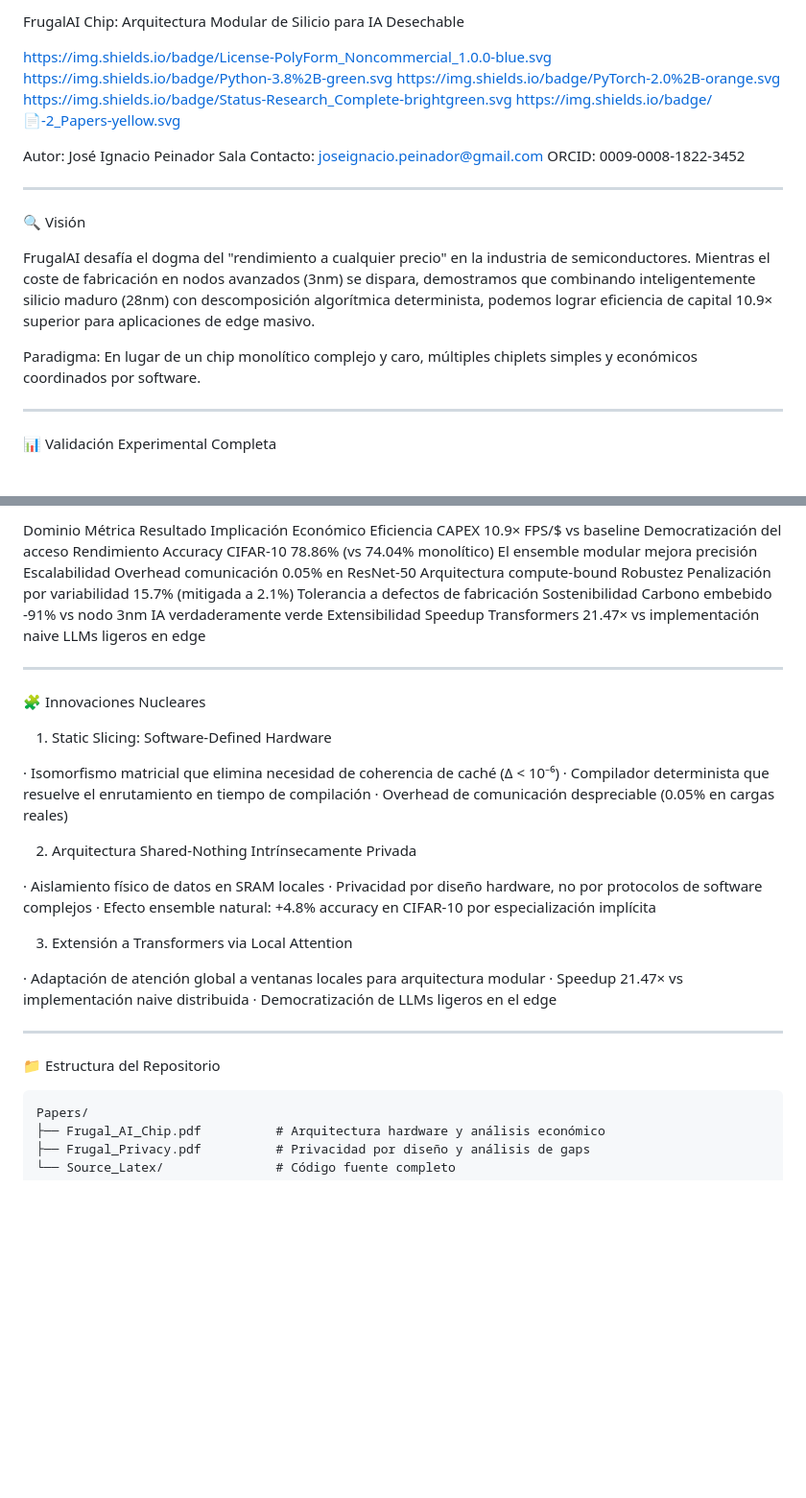
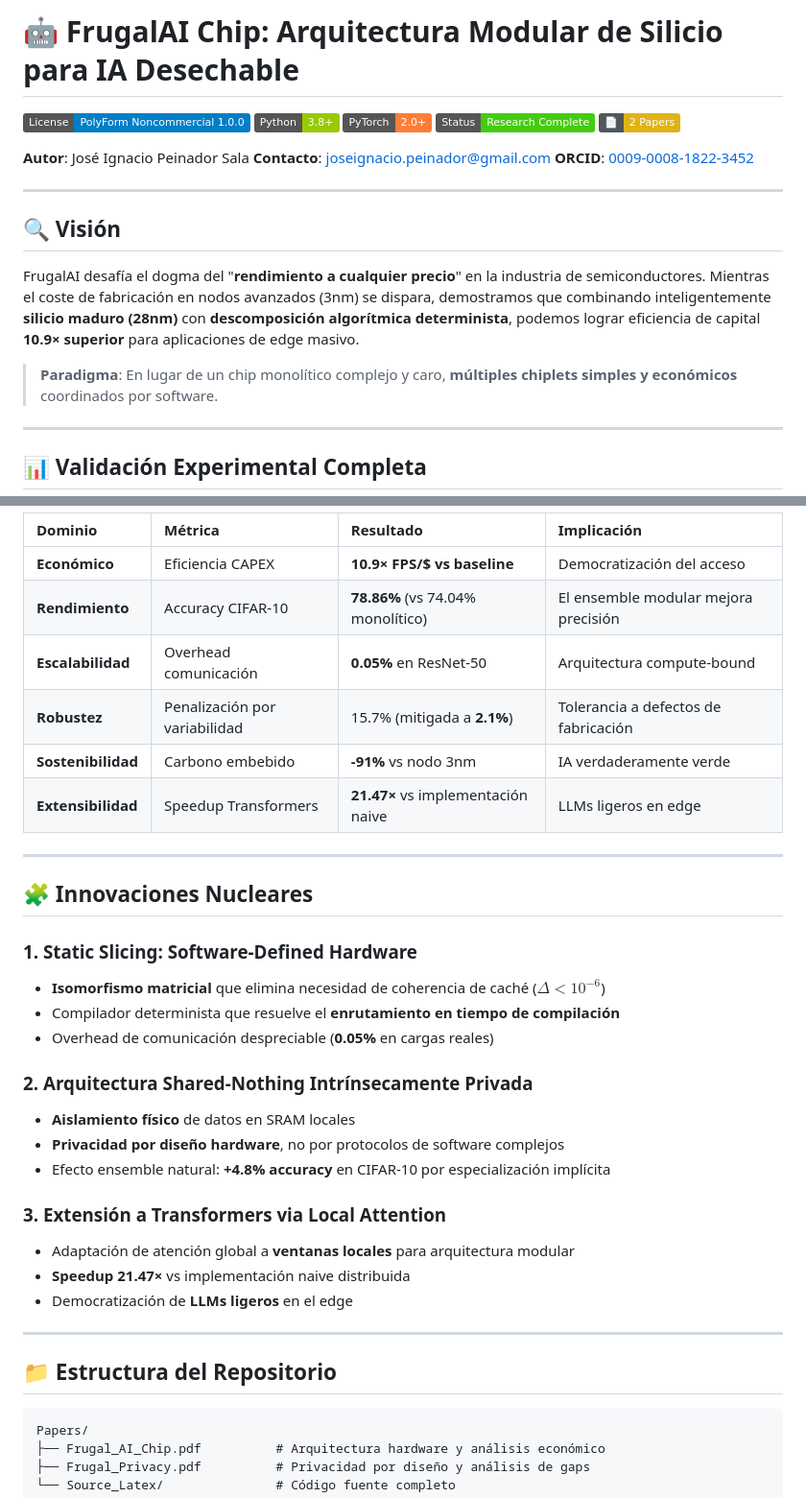
Before and after one commit to NachoPeinador/FRUGAL_AI_CHIP, a Markdown page: README.md, 2 parts joined by grey strips. Shown: that part at 96% size. Drawn GitHub-style; badges without logos; blank space fills up the shorter version.

````diff
--- a/README.md
+++ b/README.md
@@ -1,24 +1,24 @@
-FrugalAI Chip: Arquitectura Modular de Silicio para IA Desechable
+# 🤖 FrugalAI Chip: Arquitectura Modular de Silicio para IA Desechable
 
-https://img.shields.io/badge/License-PolyForm_Noncommercial_1.0.0-blue.svg
-https://img.shields.io/badge/Python-3.8%2B-green.svg
-https://img.shields.io/badge/PyTorch-2.0%2B-orange.svg
-https://img.shields.io/badge/Status-Research_Complete-brightgreen.svg
-https://img.shields.io/badge/📄-2_Papers-yellow.svg
+[![License](https://img.shields.io/badge/License-PolyForm_Noncommercial_1.0.0-blue.svg)](https://polyformproject.org/licenses/noncommercial/1.0.0/)
+[![Python](https://img.shields.io/badge/Python-3.8%2B-green.svg)]()
+[![PyTorch](https://img.shields.io/badge/PyTorch-2.0%2B-orange.svg)]()
+[![Status](https://img.shields.io/badge/Status-Research_Complete-brightgreen.svg)]()
+[![Papers](https://img.shields.io/badge/📄-2_Papers-yellow.svg)]()
 
-Autor: José Ignacio Peinador Sala
-Contacto: joseignacio.peinador@gmail.com
-ORCID: 0009-0008-1822-3452
+**Autor**: José Ignacio Peinador Sala
+**Contacto**: joseignacio.peinador@gmail.com
+**ORCID**: [0009-0008-1822-3452](https://orcid.org/0009-0008-1822-3452)
 
 ---
 
-🔍 Visión
+## 🔍 Visión
 
-FrugalAI desafía el dogma del "rendimiento a cualquier precio" en la industria de semiconductores. Mientras el coste de fabricación en nodos avanzados (3nm) se dispara, demostramos que combinando inteligentemente silicio maduro (28nm) con descomposición algorítmica determinista, podemos lograr eficiencia de capital 10.9× superior para aplicaciones de edge masivo.
+FrugalAI desafía el dogma del "**rendimiento a cualquier precio**" en la industria de semiconductores. Mientras el coste de fabricación en nodos avanzados (3nm) se dispara, demostramos que combinando inteligentemente **silicio maduro (28nm)** con **descomposición algorítmica determinista**, podemos lograr eficiencia de capital **10.9× superior** para aplicaciones de edge masivo.
 
-Paradigma: En lugar de un chip monolítico complejo y caro, múltiples chiplets simples y económicos coordinados por software.
+> **Paradigma**: En lugar de un chip monolítico complejo y caro, **múltiples chiplets simples y económicos** coordinados por software.
 
 ---
 
-📊 Validación Experimental Completa
+## 📊 Validación Experimental Completa
 
@@ -30,37 +30,38 @@ https://img.shields.io/badge/Transformer_Speedup-21.47x-orange
 
-Dominio Métrica Resultado Implicación
-Económico Eficiencia CAPEX 10.9× FPS/$ vs baseline Democratización del acceso
-Rendimiento Accuracy CIFAR-10 78.86% (vs 74.04% monolítico) El ensemble modular mejora precisión
-Escalabilidad Overhead comunicación 0.05% en ResNet-50 Arquitectura compute-bound
-Robustez Penalización por variabilidad 15.7% (mitigada a 2.1%) Tolerancia a defectos de fabricación
-Sostenibilidad Carbono embebido -91% vs nodo 3nm IA verdaderamente verde
-Extensibilidad Speedup Transformers 21.47× vs implementación naive LLMs ligeros en edge
+| Dominio | Métrica | Resultado | Implicación |
+| :--- | :--- | :--- | :--- |
+| **Económico** | Eficiencia CAPEX | **10.9× FPS/$ vs baseline** | Democratización del acceso |
+| **Rendimiento** | Accuracy CIFAR-10 | **78.86%** (vs 74.04% monolítico) | El ensemble modular mejora precisión |
+| **Escalabilidad** | Overhead comunicación | **0.05%** en ResNet-50 | Arquitectura compute-bound |
+| **Robustez** | Penalización por variabilidad | 15.7% (mitigada a **2.1%**) | Tolerancia a defectos de fabricación |
+| **Sostenibilidad** | Carbono embebido | **-91%** vs nodo 3nm | IA verdaderamente verde |
+| **Extensibilidad** | Speedup Transformers | **21.47×** vs implementación naive | LLMs ligeros en edge |
 
 ---
 
-🧩 Innovaciones Nucleares
+## 🧩 Innovaciones Nucleares
 
-1. Static Slicing: Software-Defined Hardware
+### 1. Static Slicing: Software-Defined Hardware
 
-· Isomorfismo matricial que elimina necesidad de coherencia de caché (Δ < 10⁻⁶)
-· Compilador determinista que resuelve el enrutamiento en tiempo de compilación
-· Overhead de comunicación despreciable (0.05% en cargas reales)
+* **Isomorfismo matricial** que elimina necesidad de coherencia de caché ($\Delta < 10^{-6}$)
+* Compilador determinista que resuelve el **enrutamiento en tiempo de compilación**
+* Overhead de comunicación despreciable (**0.05%** en cargas reales)
 
-2. Arquitectura Shared-Nothing Intrínsecamente Privada
+### 2. Arquitectura Shared-Nothing Intrínsecamente Privada
 
-· Aislamiento físico de datos en SRAM locales
-· Privacidad por diseño hardware, no por protocolos de software complejos
-· Efecto ensemble natural: +4.8% accuracy en CIFAR-10 por especialización implícita
+* **Aislamiento físico** de datos en SRAM locales
+* **Privacidad por diseño hardware**, no por protocolos de software complejos
+* Efecto ensemble natural: **+4.8% accuracy** en CIFAR-10 por especialización implícita
 
-3. Extensión a Transformers via Local Attention
+### 3. Extensión a Transformers via Local Attention
 
-· Adaptación de atención global a ventanas locales para arquitectura modular
-· Speedup 21.47× vs implementación naive distribuida
-· Democratización de LLMs ligeros en el edge
+* Adaptación de atención global a **ventanas locales** para arquitectura modular
+* **Speedup 21.47×** vs implementación naive distribuida
+* Democratización de **LLMs ligeros** en el edge
 
 ---
 
-📁 Estructura del Repositorio
+## 📁 Estructura del Repositorio
 
 ```
 Papers/
````
Also changed, not shown: other parts of README.md (+5 -5 lines).
